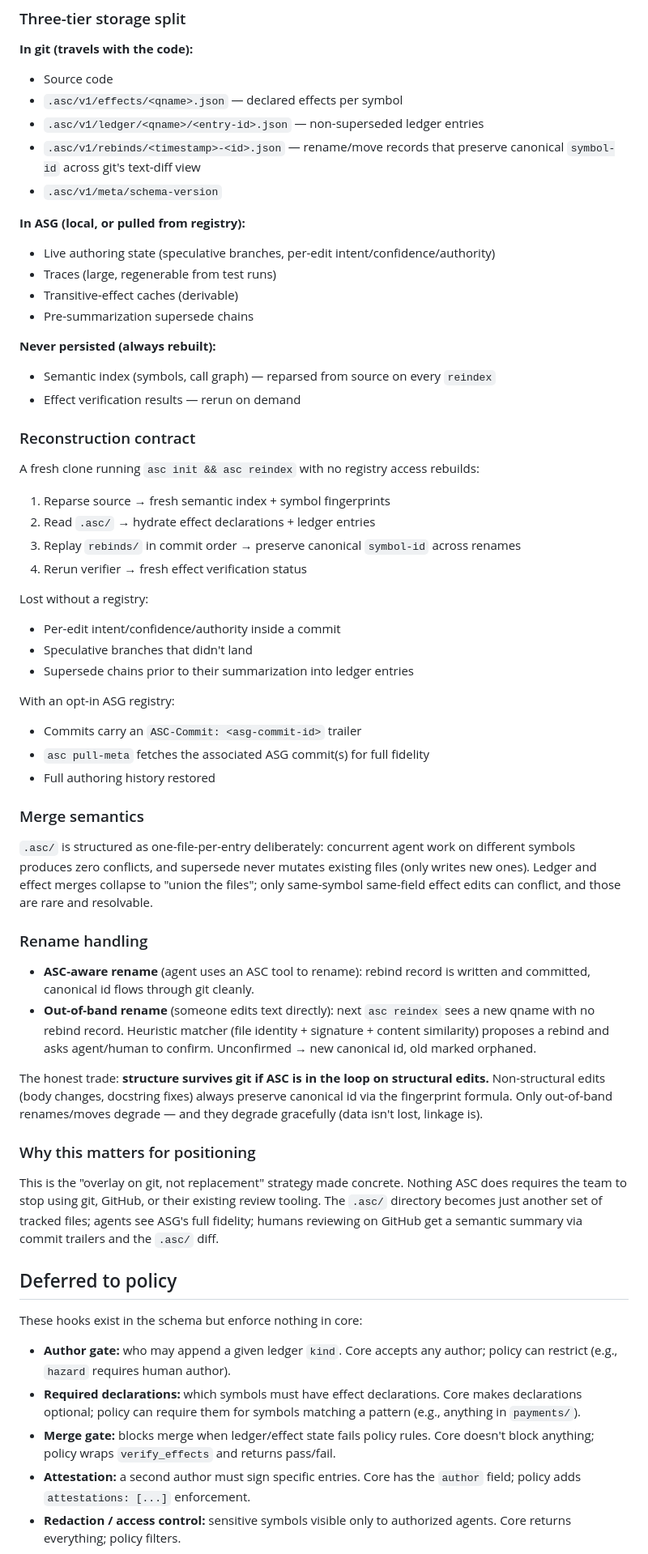
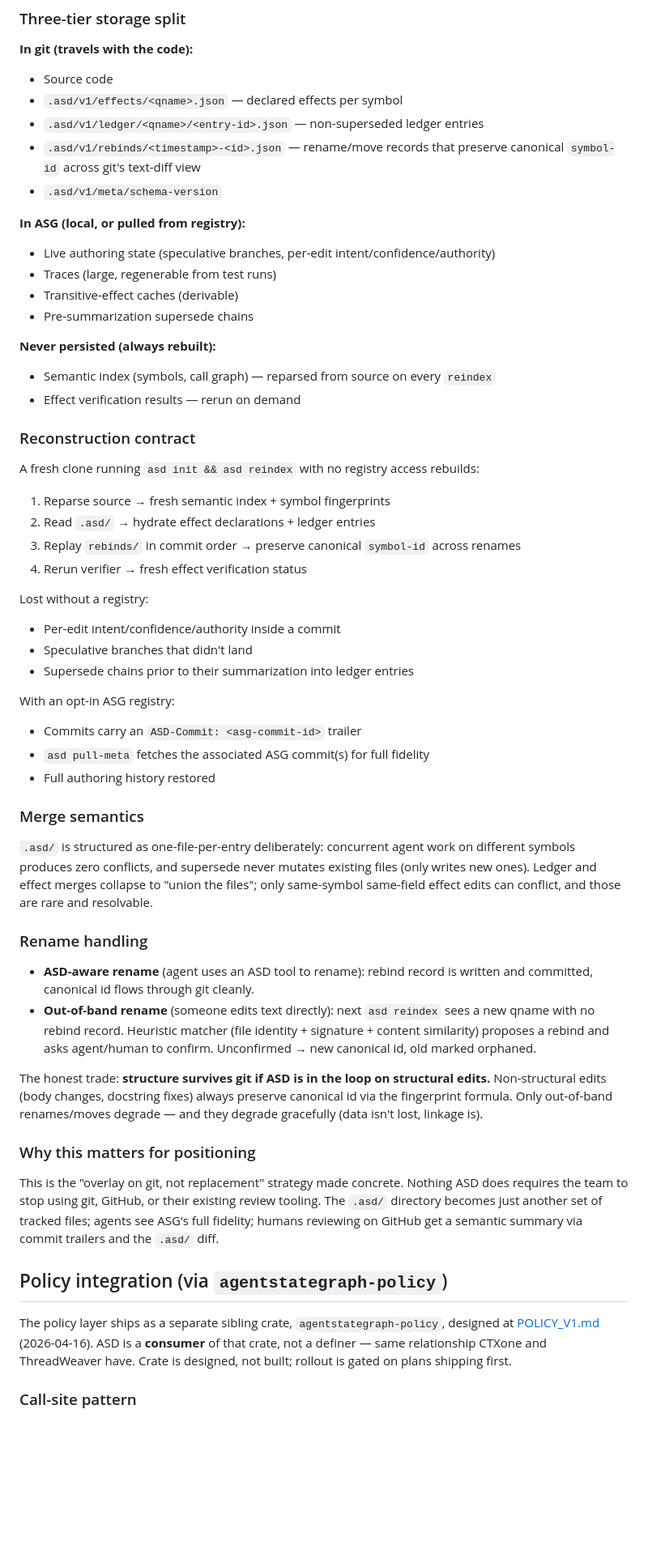
Before and after one commit to agentstatelabs/AgentStateDeveloper, a Markdown page: DESIGN.md, the part around one of its changes. Shown at 81% size. GitHub-like rendering; blank space fills up the shorter version.

```diff
--- a/DESIGN.md
+++ b/DESIGN.md
@@ -263,11 +263,11 @@ losing the load-bearing context.
 
 **In git (travels with the code):**
 - Source code
-- `.asc/v1/effects/<qname>.json` — declared effects per symbol
-- `.asc/v1/ledger/<qname>/<entry-id>.json` — non-superseded ledger entries
-- `.asc/v1/rebinds/<timestamp>-<id>.json` — rename/move records that
+- `.asd/v1/effects/<qname>.json` — declared effects per symbol
+- `.asd/v1/ledger/<qname>/<entry-id>.json` — non-superseded ledger entries
+- `.asd/v1/rebinds/<timestamp>-<id>.json` — rename/move records that
   preserve canonical `symbol-id` across git's text-diff view
-- `.asc/v1/meta/schema-version`
+- `.asd/v1/meta/schema-version`
 
 **In ASG (local, or pulled from registry):**
 - Live authoring state (speculative branches, per-edit intent/confidence/authority)
@@ -281,11 +281,11 @@ losing the load-bearing context.
 
 ### Reconstruction contract
 
-A fresh clone running `asc init && asc reindex` with no registry access
+A fresh clone running `asd init && asd reindex` with no registry access
 rebuilds:
 
 1. Reparse source → fresh semantic index + symbol fingerprints
-2. Read `.asc/` → hydrate effect declarations + ledger entries
+2. Read `.asd/` → hydrate effect declarations + ledger entries
 3. Replay `rebinds/` in commit order → preserve canonical `symbol-id` across renames
 4. Rerun verifier → fresh effect verification status
 
@@ -295,13 +295,13 @@ Lost without a registry:
 - Supersede chains prior to their summarization into ledger entries
 
 With an opt-in ASG registry:
-- Commits carry an `ASC-Commit: <asg-commit-id>` trailer
-- `asc pull-meta` fetches the associated ASG commit(s) for full fidelity
+- Commits carry an `ASD-Commit: <asg-commit-id>` trailer
+- `asd pull-meta` fetches the associated ASG commit(s) for full fidelity
 - Full authoring history restored
 
 ### Merge semantics
 
-`.asc/` is structured as one-file-per-entry deliberately: concurrent
+`.asd/` is structured as one-file-per-entry deliberately: concurrent
 agent work on different symbols produces zero conflicts, and supersede
 never mutates existing files (only writes new ones). Ledger and effect
 merges collapse to "union the files"; only same-symbol same-field
@@ -309,14 +309,14 @@ effect edits can conflict, and those are rare and resolvable.
 
 ### Rename handling
 
-- **ASC-aware rename** (agent uses an ASC tool to rename): rebind record
+- **ASD-aware rename** (agent uses an ASD tool to rename): rebind record
   is written and committed, canonical id flows through git cleanly.
-- **Out-of-band rename** (someone edits text directly): next `asc reindex`
+- **Out-of-band rename** (someone edits text directly): next `asd reindex`
   sees a new qname with no rebind record. Heuristic matcher (file
   identity + signature + content similarity) proposes a rebind and asks
   agent/human to confirm. Unconfirmed → new canonical id, old marked orphaned.
 
-The honest trade: **structure survives git if ASC is in the loop on
+The honest trade: **structure survives git if ASD is in the loop on
 structural edits.** Non-structural edits (body changes, docstring fixes)
 always preserve canonical id via the fingerprint formula. Only
 out-of-band renames/moves degrade — and they degrade gracefully (data
@@ -325,25 +325,18 @@ isn't lost, linkage is).
 ### Why this matters for positioning
 
 This is the "overlay on git, not replacement" strategy made concrete.
-Nothing ASC does requires the team to stop using git, GitHub, or their
-existing review tooling. The `.asc/` directory becomes just another set
+Nothing ASD does requires the team to stop using git, GitHub, or their
+existing review tooling. The `.asd/` directory becomes just another set
 of tracked files; agents see ASG's full fidelity; humans reviewing on
-GitHub get a semantic summary via commit trailers and the `.asc/` diff.
+GitHub get a semantic summary via commit trailers and the `.asd/` diff.
 
-## Deferred to policy
+## Policy integration (via `agentstategraph-policy`)
 
-These hooks exist in the schema but enforce nothing in core:
+The policy layer ships as a separate sibling crate, `agentstategraph-policy`,
+designed at [POLICY_V1.md](/Users/user/Documents/AgentStateLabs/strategy/POLICY_V1.md)
+(2026-04-16). ASD is a **consumer** of that crate, not a definer — same
+relationship CTXone and ThreadWeaver have. Crate is designed, not built;
+rollout is gated on plans shipping first.
 
-- **Author gate:** who may append a given ledger `kind`. Core accepts any
-  author; policy can restrict (e.g., `hazard` requires human author).
-- **Required declarations:** which symbols must have effect declarations.
-  Core makes declarations optional; policy can require them for symbols
-  matching a pattern (e.g., anything in `payments/`).
-- **Merge gate:** blocks merge when ledger/effect state fails policy
-  rules. Core doesn't block anything; policy wraps `verify_effects` and
-  returns pass/fail.
-- **Attestation:** a second author must sign specific entries. Core has
-  the `author` field; policy adds `attestations: [...]` enforcement.
-- **Redaction / access control:** sensitive symbols visible only to
-  authorized agents. Core returns everything; policy filters.
+### Call-site pattern
 
```
Also changed, not shown: other parts of DESIGN.md (+73 -18 lines).
